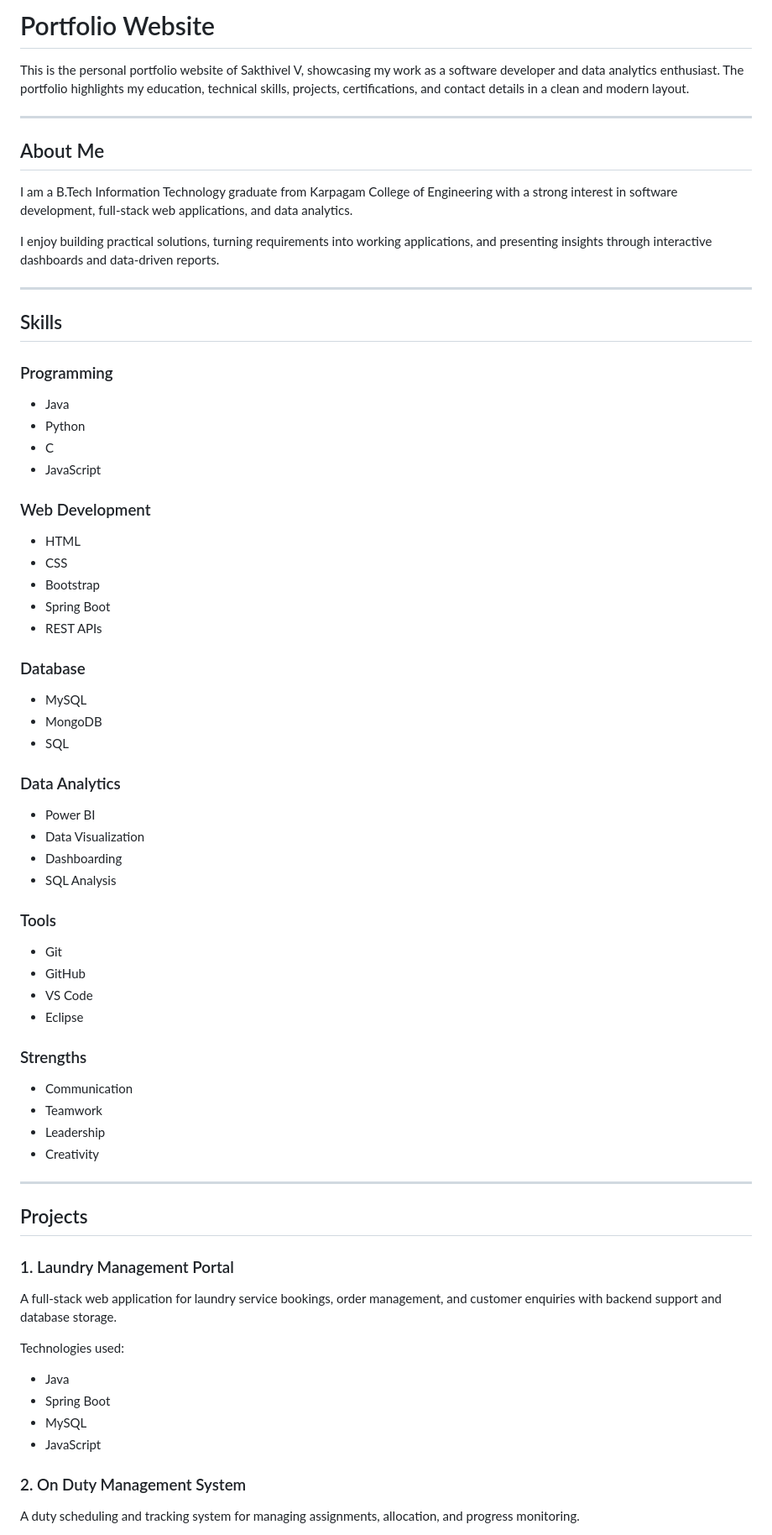
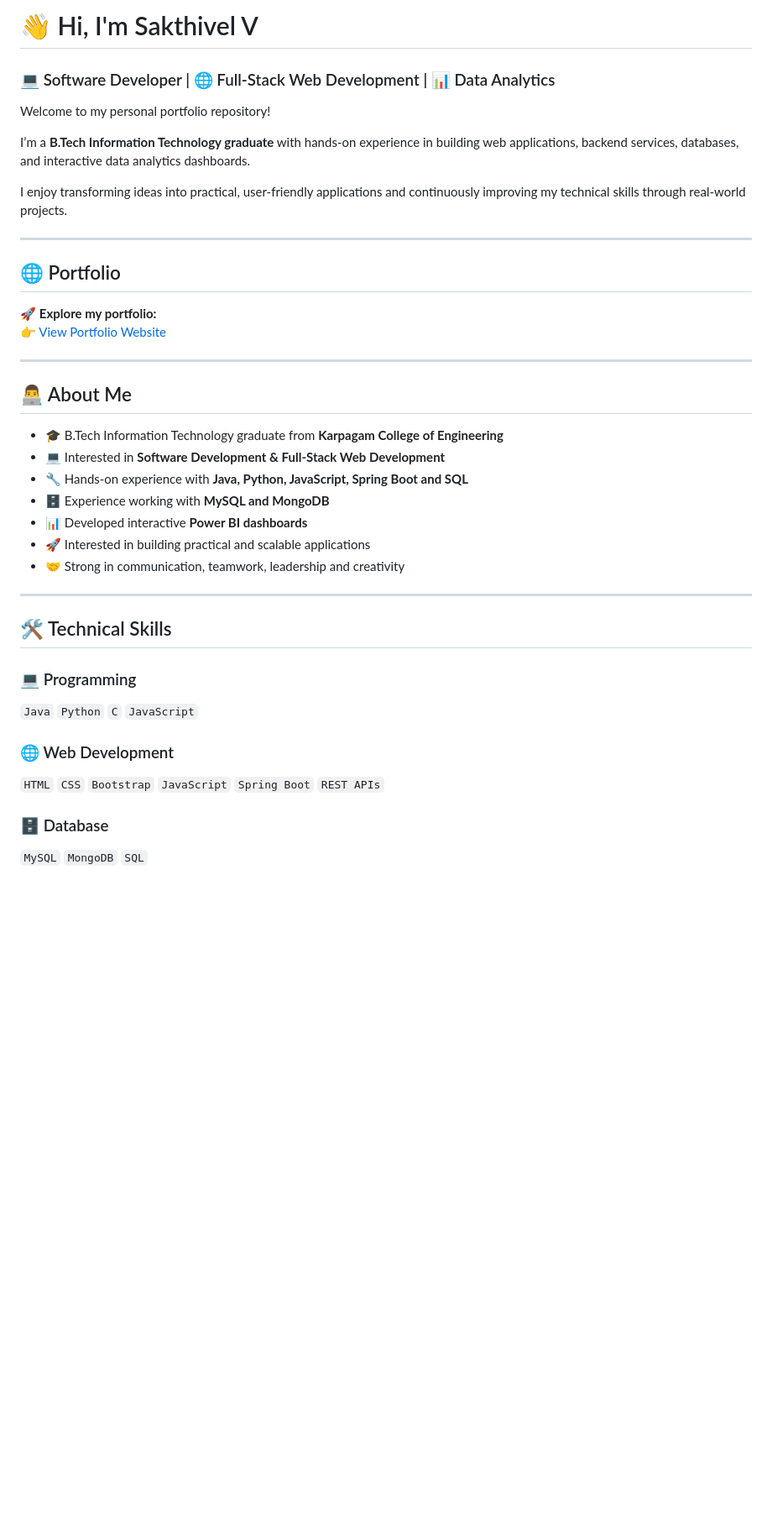
Before and after one commit to Sakthi-2209/Portfolio-Main, a Markdown page: README.md, the part around one of its changes. Shown at 84% size. GitHub-like rendering; blank space fills up the shorter version.

```diff
--- a/README.md
+++ b/README.md
@@ -1,68 +1,42 @@
-# Portfolio Website
+# 👋 Hi, I'm Sakthivel V
 
-This is the personal portfolio website of Sakthivel V, showcasing my work as a software developer and data analytics enthusiast. The portfolio highlights my education, technical skills, projects, certifications, and contact details in a clean and modern layout.
+### 💻 Software Developer | 🌐 Full-Stack Web Development | 📊 Data Analytics
+
+Welcome to my personal portfolio repository!
+
+I’m a **B.Tech Information Technology graduate** with hands-on experience in building web applications, backend services, databases, and interactive data analytics dashboards.
+
+I enjoy transforming ideas into practical, user-friendly applications and continuously improving my technical skills through real-world projects.
 
 ---
 
-## About Me
+## 🌐 Portfolio
 
-I am a B.Tech Information Technology graduate from Karpagam College of Engineering with a strong interest in software development, full-stack web applications, and data analytics.
-
-I enjoy building practical solutions, turning requirements into working applications, and presenting insights through interactive dashboards and data-driven reports.
+🚀 **Explore my portfolio:**
+👉 [View Portfolio Website](https://sakthi-2209.github.io/Portfolio-Main/)
 
 ---
 
-## Skills
+## 👨‍💻 About Me
 
-### Programming
-- Java
-- Python
-- C
-- JavaScript
-
-### Web Development
-- HTML
-- CSS
-- Bootstrap
-- Spring Boot
-- REST APIs
-
-### Database
-- MySQL
-- MongoDB
-- SQL
-
-### Data Analytics
-- Power BI
-- Data Visualization
-- Dashboarding
-- SQL Analysis
-
-### Tools
-- Git
-- GitHub
-- VS Code
-- Eclipse
-
-### Strengths
-- Communication
-- Teamwork
-- Leadership
-- Creativity
+- 🎓 B.Tech Information Technology graduate from **Karpagam College of Engineering**
+- 💻 Interested in **Software Development & Full-Stack Web Development**
+- 🔧 Hands-on experience with **Java, Python, JavaScript, Spring Boot and SQL**
+- 🗄️ Experience working with **MySQL and MongoDB**
+- 📊 Developed interactive **Power BI dashboards**
+- 🚀 Interested in building practical and scalable applications
+- 🤝 Strong in communication, teamwork, leadership and creativity
 
 ---
 
-## Projects
+## 🛠️ Technical Skills
 
-### 1. Laundry Management Portal
-A full-stack web application for laundry service bookings, order management, and customer enquiries with backend support and database storage.
+### 💻 Programming
+`Java` `Python` `C` `JavaScript`
 
-Technologies used:
-- Java
-- Spring Boot
-- MySQL
-- JavaScript
+### 🌐 Web Development
+`HTML` `CSS` `Bootstrap` `JavaScript` `Spring Boot` `REST APIs`
 
-### 2. On Duty Management System
-A duty scheduling and tracking system for managing assignments, allocation, and progress monitoring.
+### 🗄️ Database
+`MySQL` `MongoDB` `SQL`
 
```
Also changed, not shown: other parts of README.md (+113 -49 lines).
